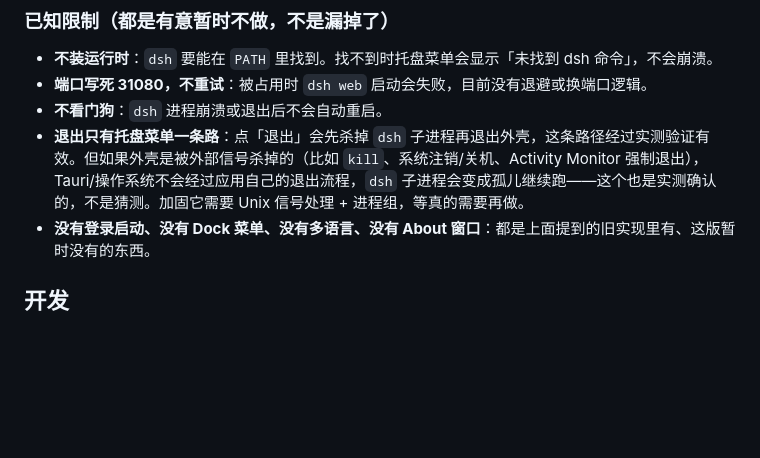
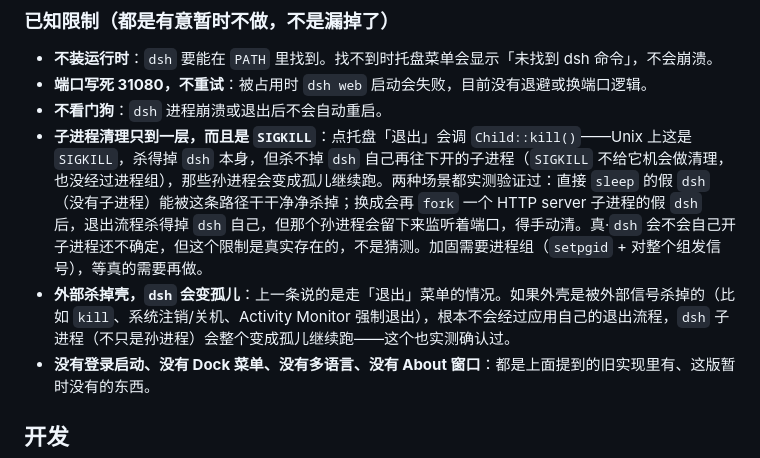
Before and after one commit to Drswith/dsh-desktop, a Markdown page: README.md, the part around the change. GitHub-like rendering; blank space fills up the shorter version.

Commit message:
docs: 补充实测发现——子进程清理只到一层、用的是 SIGKILL
用 ego-browser 重测「打开 DSH」时，把假 dsh 换成了真正绑端口、起了
一个 python 子进程的版本，结果发现：托盘「退出」这条路径本身没错，
但 Child::kill() 在 Unix 上是 SIGKILL，只杀得掉 dsh 自己这一层，dsh
如果再往下开子进程，那些孙进程杀不到、会变孤儿——这比之前 README
里只有外部信号杀掉才会留孤儿的说法更准确，一起写清楚。

顺带用 ego-browser 直接核实了 DshProcess::url() 吐出来的带 token
地址是原样能打开、内容对得上的（token_ok=true），补上了之前用真实
Edge 因为它的工作区标签页复用行为没能截图确认的那一点。

Co-authored-by: Claude <noreply@anthropic.com>

```diff
--- a/README.md
+++ b/README.md
@@ -23,7 +23,8 @@ DSH 的托盘启动器：[Tauri 2](https://tauri.app) 写的小外壳，启动
 - **不装运行时**：`dsh` 要能在 `PATH` 里找到。找不到时托盘菜单会显示「未找到 dsh 命令」，不会崩溃。
 - **端口写死 31080，不重试**：被占用时 `dsh web` 启动会失败，目前没有退避或换端口逻辑。
 - **不看门狗**：`dsh` 进程崩溃或退出后不会自动重启。
-- **退出只有托盘菜单一条路**：点「退出」会先杀掉 `dsh` 子进程再退出外壳，这条路径经过实测验证有效。但如果外壳是被外部信号杀掉的（比如 `kill`、系统注销/关机、Activity Monitor 强制退出），Tauri/操作系统不会经过应用自己的退出流程，`dsh` 子进程会变成孤儿继续跑——这个也是实测确认的，不是猜测。加固它需要 Unix 信号处理 + 进程组，等真的需要再做。
+- **子进程清理只到一层，而且是 `SIGKILL`**：点托盘「退出」会调 `Child::kill()`——Unix 上这是 `SIGKILL`，杀得掉 `dsh` 本身，但杀不掉 `dsh` 自己再往下开的子进程（`SIGKILL` 不给它机会做清理，也没经过进程组），那些孙进程会变成孤儿继续跑。两种场景都实测验证过：直接 `sleep` 的假 `dsh`（没有子进程）能被这条路径干干净净杀掉；换成会再 `fork` 一个 HTTP server 子进程的假 `dsh` 后，退出流程杀得掉 `dsh` 自己，但那个孙进程会留下来监听着端口，得手动清。真·`dsh` 会不会自己开子进程还不确定，但这个限制是真实存在的，不是猜测。加固需要进程组（`setpgid` + 对整个组发信号），等真的需要再做。
+- **外部杀掉壳，`dsh` 会变孤儿**：上一条说的是走「退出」菜单的情况。如果外壳是被外部信号杀掉的（比如 `kill`、系统注销/关机、Activity Monitor 强制退出），根本不会经过应用自己的退出流程，`dsh` 子进程（不只是孙进程）会整个变成孤儿继续跑——这个也实测确认过。
 - **没有登录启动、没有 Dock 菜单、没有多语言、没有 About 窗口**：都是上面提到的旧实现里有、这版暂时没有的东西。
 
 ## 开发
```
